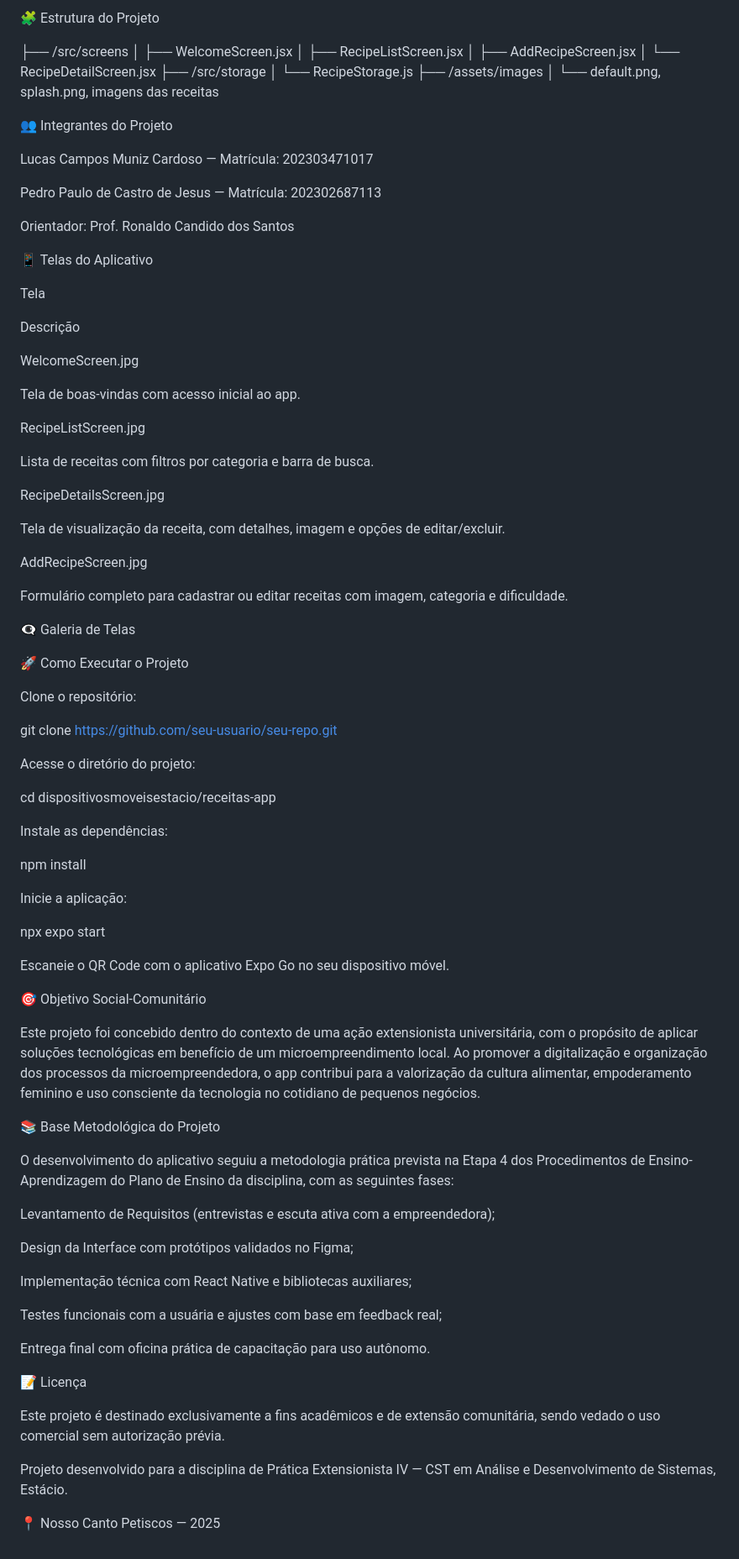
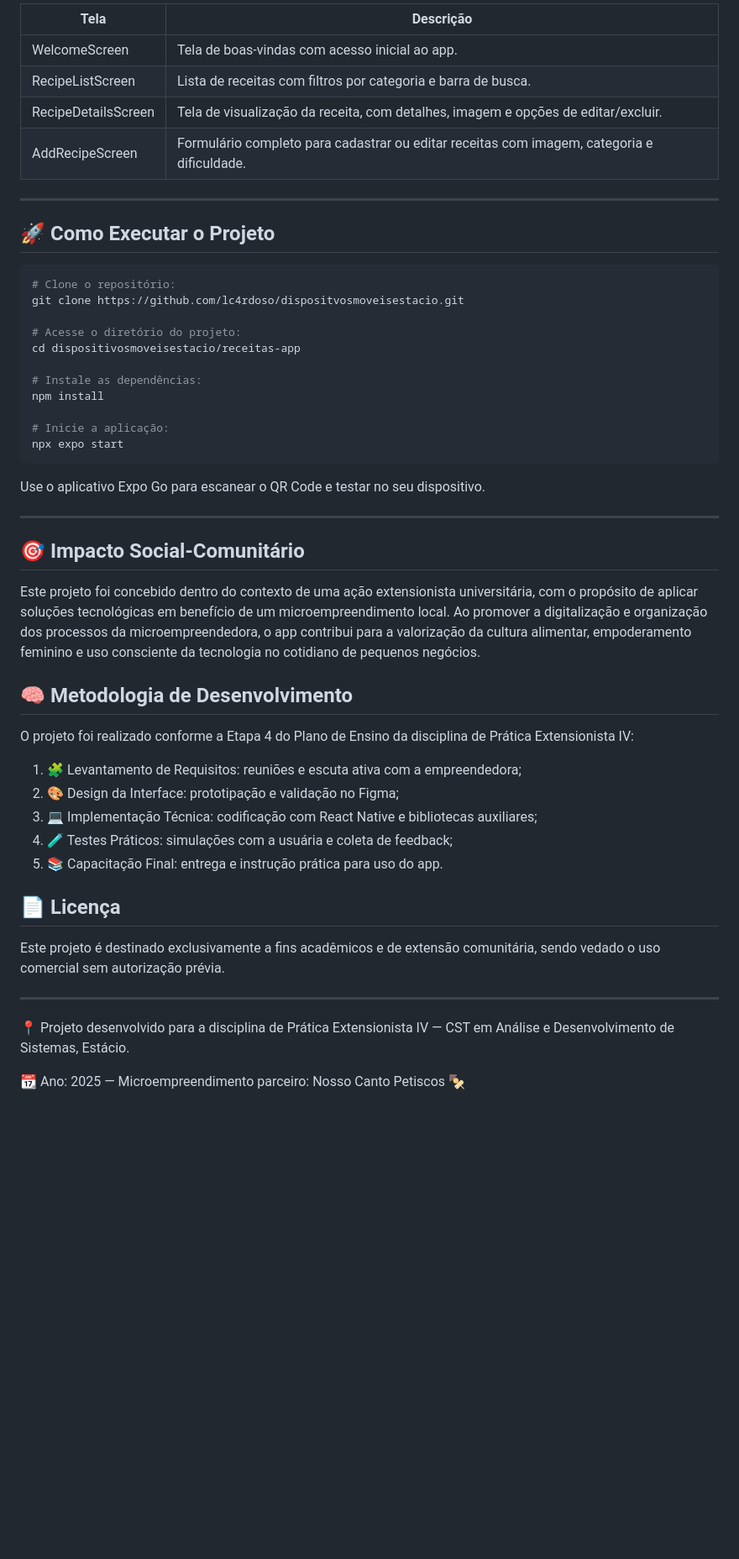
Before and after one commit to lc4rdoso/dispositvosmoveisestacio, a Markdown page: README.md, the part around one of its changes. Shown at 84% size. GitHub-like rendering; blank space fills up the shorter version.

````diff
--- a/README.md
+++ b/README.md
@@ -36,90 +111,53 @@ Figma (prototipação da interface e fluxo de navegação).
 
-🧩 Estrutura do Projeto
+| Tela                | Descrição                                                                                  |
+| ------------------- | ------------------------------------------------------------------------------------------ |
+| WelcomeScreen       | Tela de boas-vindas com acesso inicial ao app.                                             |
+| RecipeListScreen    | Lista de receitas com filtros por categoria e barra de busca.                              |
+| RecipeDetailsScreen | Tela de visualização da receita, com detalhes, imagem e opções de editar/excluir.          |
+| AddRecipeScreen     | Formulário completo para cadastrar ou editar receitas com imagem, categoria e dificuldade. |
 
-├── /src/screens
-│   ├── WelcomeScreen.jsx
-│   ├── RecipeListScreen.jsx
-│   ├── AddRecipeScreen.jsx
-│   └── RecipeDetailScreen.jsx
-├── /src/storage
-│   └── RecipeStorage.js
-├── /assets/images
-│   └── default.png, splash.png, imagens das receitas
+---
 
-👥 Integrantes do Projeto
+## 🚀 Como Executar o Projeto
 
-Lucas Campos Muniz Cardoso — Matrícula: 202303471017
+```bash
+# Clone o repositório:
+git clone https://github.com/lc4rdoso/dispositvosmoveisestacio.git
 
-Pedro Paulo de Castro de Jesus — Matrícula: 202302687113
-
-Orientador: Prof. Ronaldo Candido dos Santos
-
-📱 Telas do Aplicativo
-
-Tela
-
-Descrição
-
-WelcomeScreen.jpg
-
-Tela de boas-vindas com acesso inicial ao app.
-
-RecipeListScreen.jpg
-
-Lista de receitas com filtros por categoria e barra de busca.
-
-RecipeDetailsScreen.jpg
-
-Tela de visualização da receita, com detalhes, imagem e opções de editar/excluir.
-
-AddRecipeScreen.jpg
-
-Formulário completo para cadastrar ou editar receitas com imagem, categoria e dificuldade.
-
-👁️‍🗨️ Galeria de Telas
-
-🚀 Como Executar o Projeto
-
-Clone o repositório:
-
-git clone https://github.com/seu-usuario/seu-repo.git
-
-Acesse o diretório do projeto:
-
+# Acesse o diretório do projeto:
 cd dispositivosmoveisestacio/receitas-app
 
-Instale as dependências:
-
+# Instale as dependências:
 npm install
 
-Inicie a aplicação:
+# Inicie a aplicação:
+npx expo start
+```
 
-npx expo start
+Use o aplicativo Expo Go para escanear o QR Code e testar no seu dispositivo.
 
-Escaneie o QR Code com o aplicativo Expo Go no seu dispositivo móvel.
+---
 
-🎯 Objetivo Social-Comunitário
+## 🎯 Impacto Social-Comunitário
 
 Este projeto foi concebido dentro do contexto de uma ação extensionista universitária, com o propósito de aplicar soluções tecnológicas em benefício de um microempreendimento local. Ao promover a digitalização e organização dos processos da microempreendedora, o app contribui para a valorização da cultura alimentar, empoderamento feminino e uso consciente da tecnologia no cotidiano de pequenos negócios.
 
-📚 Base Metodológica do Projeto
+## 🧠 Metodologia de Desenvolvimento
 
-O desenvolvimento do aplicativo seguiu a metodologia prática prevista na Etapa 4 dos Procedimentos de Ensino-Aprendizagem do Plano de Ensino da disciplina, com as seguintes fases:
+O projeto foi realizado conforme a Etapa 4 do Plano de Ensino da disciplina de Prática Extensionista IV:
 
-Levantamento de Requisitos (entrevistas e escuta ativa com a empreendedora);
+1. 🧩 Levantamento de Requisitos: reuniões e escuta ativa com a empreendedora;
+2. 🎨 Design da Interface: prototipação e validação no Figma;
+3. 💻 Implementação Técnica: codificação com React Native e bibliotecas auxiliares;
+4. 🧪 Testes Práticos: simulações com a usuária e coleta de feedback;
+5. 📚 Capacitação Final: entrega e instrução prática para uso do app.
 
-Design da Interface com protótipos validados no Figma;
-
-Implementação técnica com React Native e bibliotecas auxiliares;
-
-Testes funcionais com a usuária e ajustes com base em feedback real;
-
-Entrega final com oficina prática de capacitação para uso autônomo.
-
-📝 Licença
+## 📄 Licença
 
 Este projeto é destinado exclusivamente a fins acadêmicos e de extensão comunitária, sendo vedado o uso comercial sem autorização prévia.
 
-Projeto desenvolvido para a disciplina de Prática Extensionista IV — CST em Análise e Desenvolvimento de Sistemas, Estácio.
+---
 
-📍 Nosso Canto Petiscos — 2025
+📍 Projeto desenvolvido para a disciplina de Prática Extensionista IV — CST em Análise e Desenvolvimento de Sistemas, Estácio.
+
+📆 Ano: 2025 — Microempreendimento parceiro: Nosso Canto Petiscos 🍢
````
Also changed, not shown: other parts of README.md (+93 -18 lines).
